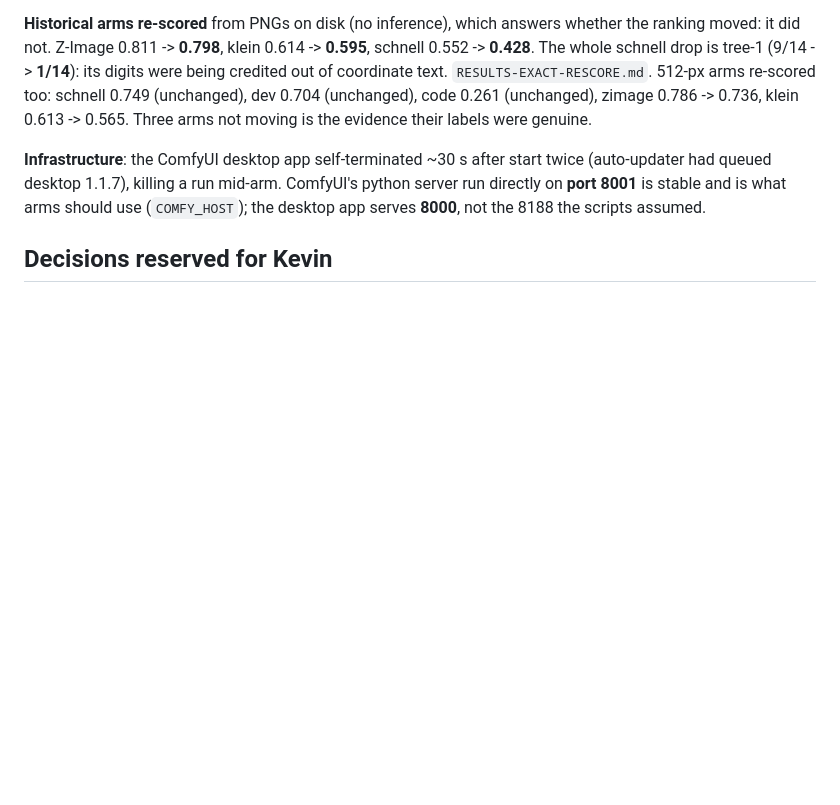
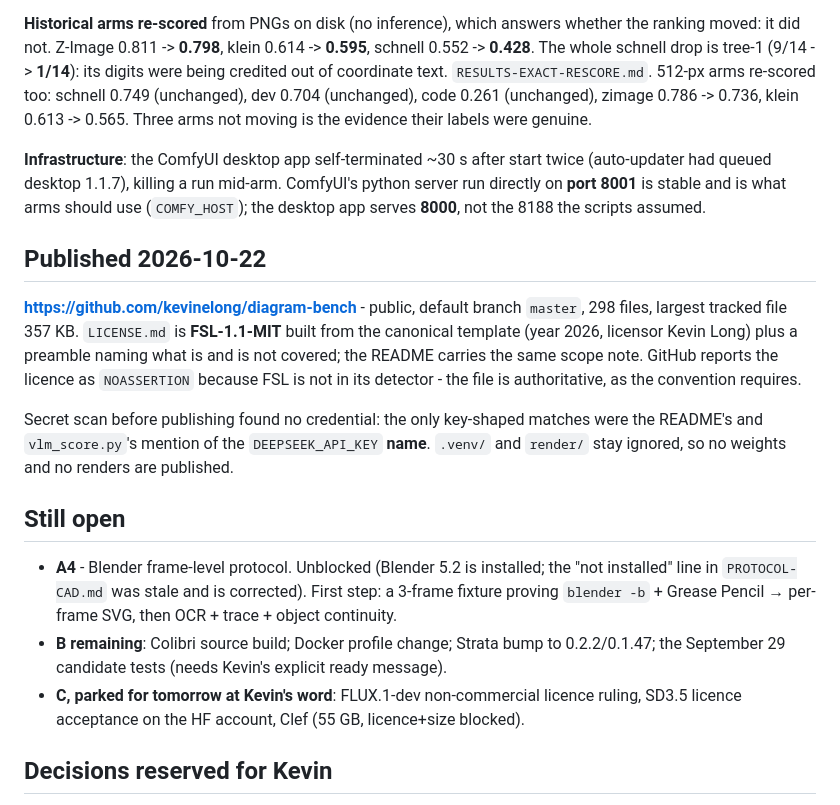
Before and after one commit to kevinelong/diagram-bench, a Markdown page: PIN-20261021.md, the part around the change. Drawn GitHub-style; blank space fills up the shorter version.

Commit message:
PIN: record the public repo, the licence and what remains
github.com/kevinelong/diagram-bench is public on master. Notes that GitHub reports NOASSERTION because FSL is not in
its detector, that the secret scan found only the env-var name, and that A4 plus four B items and all of C remain.

```diff
--- a/PIN-20261021.md
+++ b/PIN-20261021.md
@@ -138,6 +138,27 @@ Z-Image 0.811 -> **0.798**, klein 0.614 -> **0.595**, schnell 0.552 -> **0.428**
 1.1.7), killing a run mid-arm. ComfyUI's python server run directly on **port 8001** is stable and is what arms
 should use (`COMFY_HOST`); the desktop app serves **8000**, not the 8188 the scripts assumed.
 
+## Published 2026-10-22
+
+**https://github.com/kevinelong/diagram-bench** - public, default branch `master`, 298 files, largest tracked file
+357 KB. `LICENSE.md` is **FSL-1.1-MIT** built from the canonical template (year 2026, licensor Kevin Long) plus a
+preamble naming what is and is not covered; the README carries the same scope note. GitHub reports the licence as
+`NOASSERTION` because FSL is not in its detector - the file is authoritative, as the convention requires.
+
+Secret scan before publishing found no credential: the only key-shaped matches were the README's and
+`vlm_score.py`'s mention of the `DEEPSEEK_API_KEY` **name**. `.venv/` and `render/` stay ignored, so no weights and no
+renders are published.
+
+## Still open
+
+- **A4** - Blender frame-level protocol. Unblocked (Blender 5.2 is installed; the "not installed" line in
+  `PROTOCOL-CAD.md` was stale and is corrected). First step: a 3-frame fixture proving `blender -b` + Grease Pencil
+  → per-frame SVG, then OCR + trace + object continuity.
+- **B remaining**: Colibri source build; Docker profile change; Strata bump to 0.2.2/0.1.47; the September 29
+  candidate tests (needs Kevin's explicit ready message).
+- **C, parked for tomorrow at Kevin's word**: FLUX.1-dev non-commercial licence ruling, SD3.5 licence acceptance on
+  the HF account, Clef (55 GB, licence+size blocked).
+
 ## Decisions reserved for Kevin
 
 - FLUX.1-dev licence (non-commercial) — yes/no.
```
